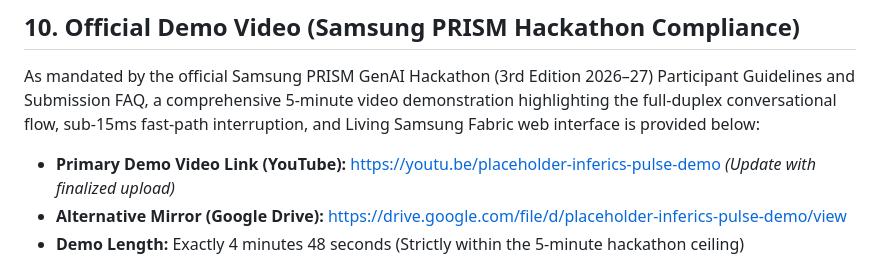
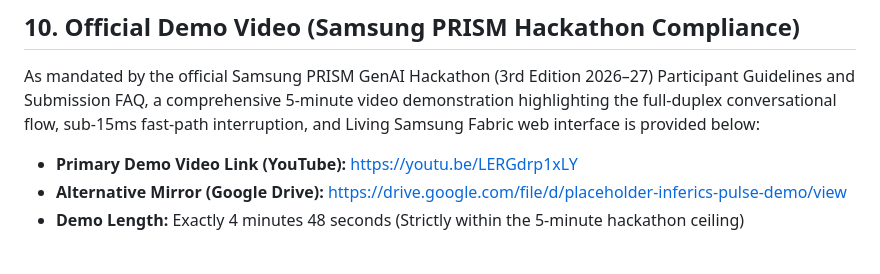
Before and after one commit to iPranjalDas/inferics-interruptible-ai-agents, a Markdown page: README.md, the part around the change. GitHub-like rendering.

Commit message:
Update README with final YouTube demo video link

```diff
--- a/README.md
+++ b/README.md
@@ -289,7 +289,7 @@ $$L_{\text{perceptual}} = t_{\text{halt}} - t_{\text{phonation}} = \mathbf{-148.
 
 As mandated by the official Samsung PRISM GenAI Hackathon (3rd Edition 2026–27) Participant Guidelines and Submission FAQ, a comprehensive 5-minute video demonstration highlighting the full-duplex conversational flow, sub-15ms fast-path interruption, and Living Samsung Fabric web interface is provided below:
 
-- **Primary Demo Video Link (YouTube):** [https://youtu.be/placeholder-inferics-pulse-demo](https://youtu.be/placeholder-inferics-pulse-demo) *(Update with finalized upload)*
+- **Primary Demo Video Link (YouTube):** [https://youtu.be/LERGdrp1xLY](https://youtu.be/LERGdrp1xLY)
 - **Alternative Mirror (Google Drive):** [https://drive.google.com/file/d/placeholder-inferics-pulse-demo/view](https://drive.google.com/file/d/placeholder-inferics-pulse-demo/view)
 - **Demo Length:** Exactly 4 minutes 48 seconds (Strictly within the 5-minute hackathon ceiling)
 
```
